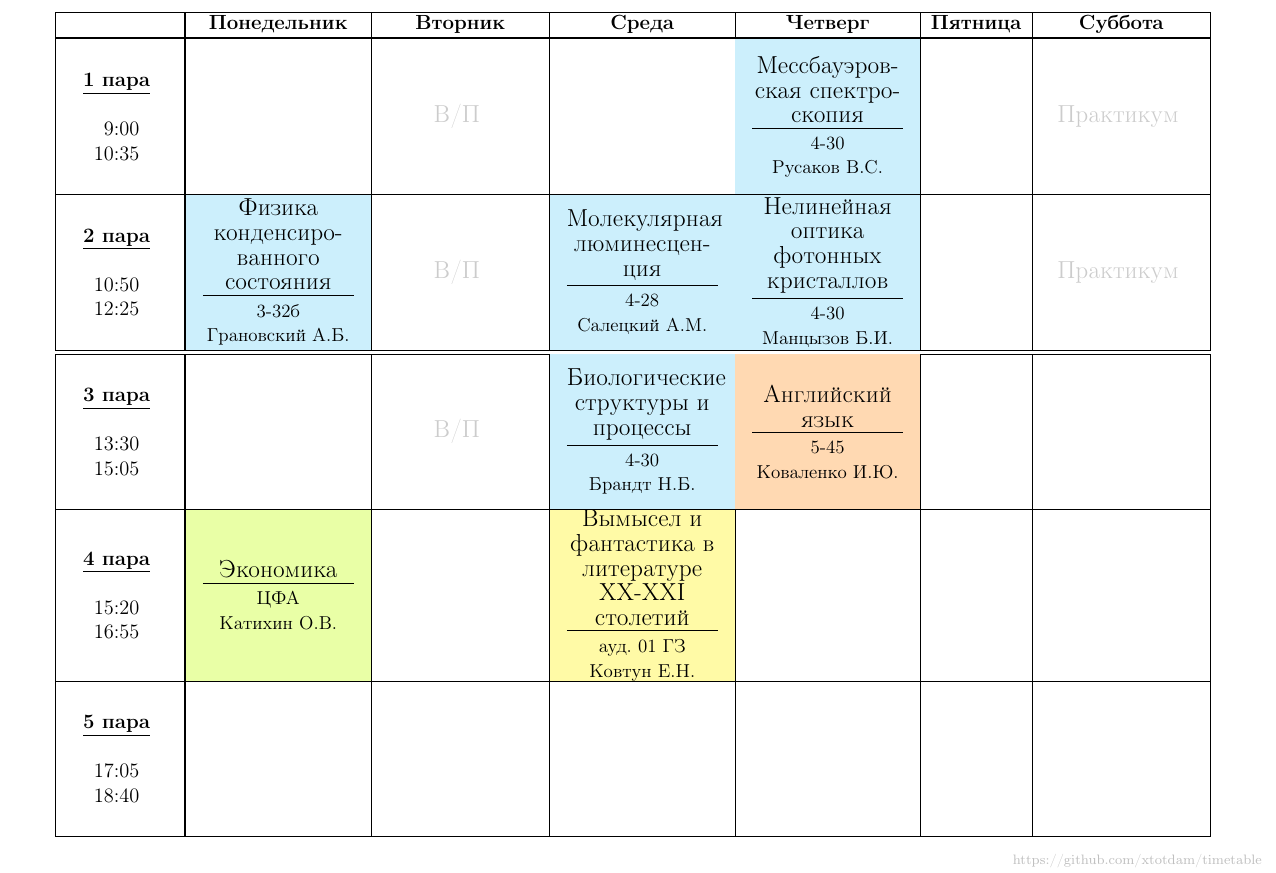
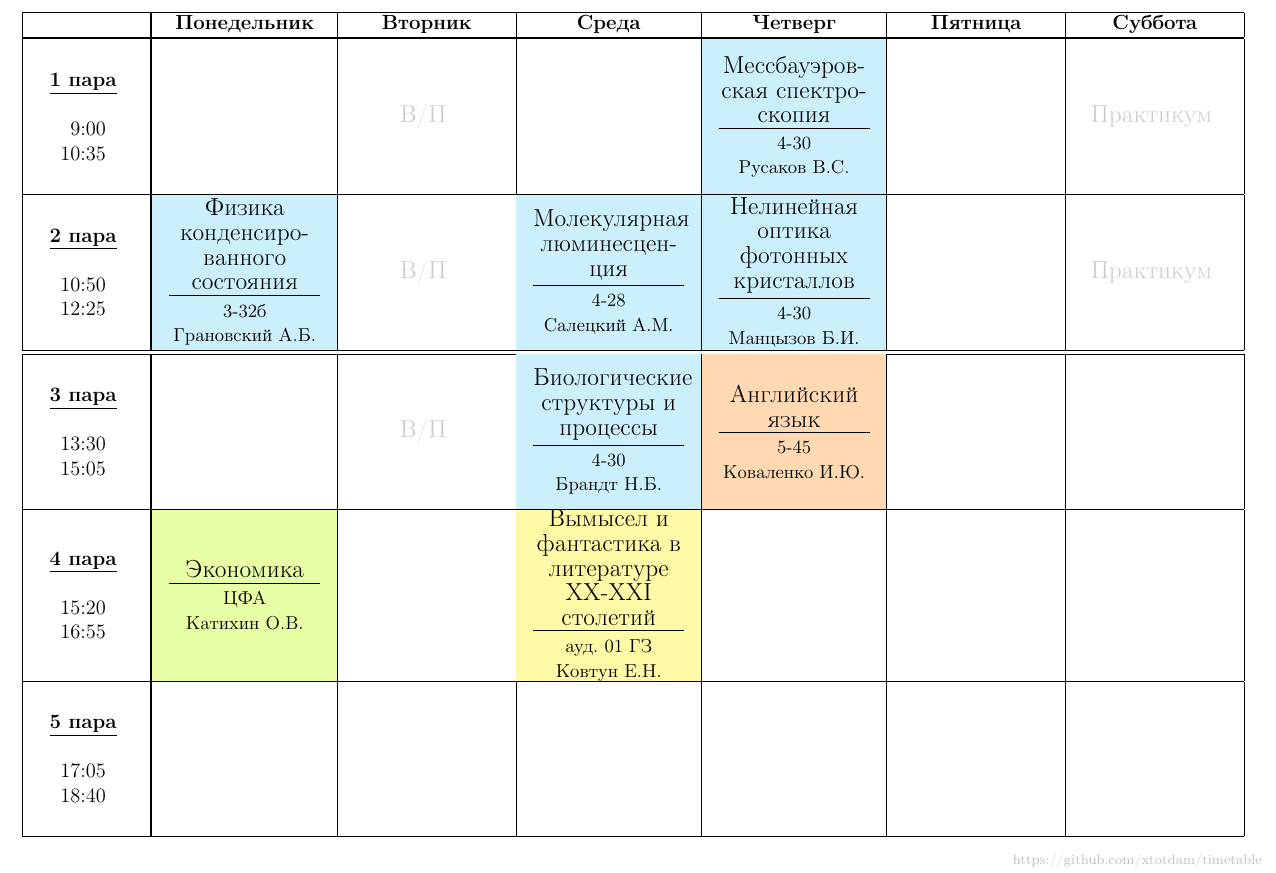
Before and after one commit to xtotdam/timetable, a LaTeX document (main.tex): part of the page, cut so that both start at the same text. Compiled offline with pdfLaTeX.

Commit message:
small fix

```diff
--- a/main.tex
+++ b/main.tex
@@ -84,12 +84,12 @@
 % 5 пара
 \ddd{5}{17:05}{18:40} &
 
-~ &                                                                         % пн
-~ &                                                                         % вт
-~ &                                                                         % ср
-~ &                                                                         % чт
-~ &                                                                         % пт
-~                                                                           % сб
+\ppps{~} &                                                                  % пн
+\ppps{~} &                                                                  % вт
+\ppps{~} &                                                                  % ср
+\ppps{~} &                                                                  % чт
+\ppps{~} &                                                                  % пт
+\ppps{~}                                                                    % сб
 
 \\ \hline
 
```
